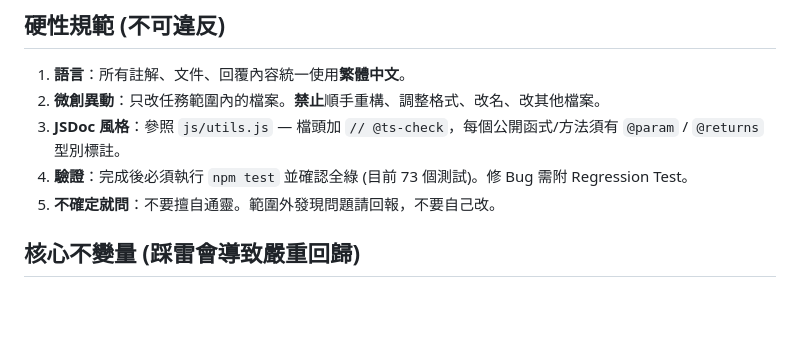
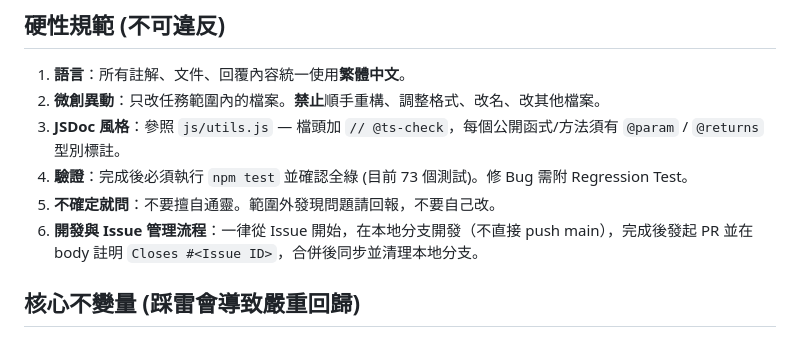
Before and after one commit to chiisen/survivor.js, a Markdown page: AGENTS.md, the part around the change. GitHub-like rendering; blank space fills up the shorter version.

```diff
--- a/AGENTS.md
+++ b/AGENTS.md
@@ -43,6 +43,7 @@
 3. **JSDoc 風格**：參照 `js/utils.js` — 檔頭加 `// @ts-check`，每個公開函式/方法須有 `@param` / `@returns` 型別標註。
 4. **驗證**：完成後必須執行 `npm test` 並確認全綠 (目前 73 個測試)。修 Bug 需附 Regression Test。
 5. **不確定就問**：不要擅自通靈。範圍外發現問題請回報，不要自己改。
+6. **開發與 Issue 管理流程**：一律從 Issue 開始，在本地分支開發（不直接 push main），完成後發起 PR 並在 body 註明 `Closes #<Issue ID>`，合併後同步並清理本地分支。
 
 ## 核心不變量 (踩雷會導致嚴重回歸)
 
```
Also changed, not shown: CLAUDE.md (+5 -0 lines).
